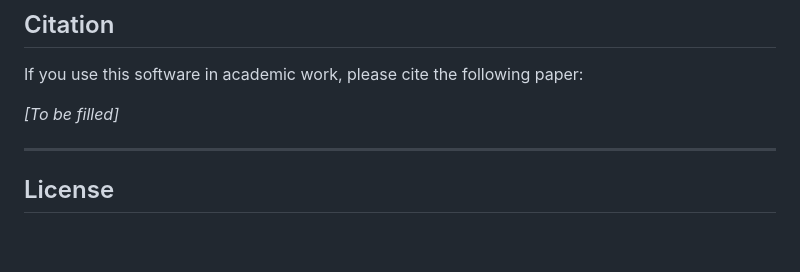
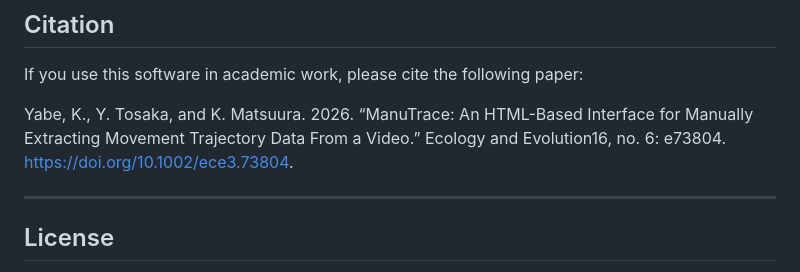
Before and after one commit to yabe-k/manutrace, a Markdown page: README.md, the part around the change. GitHub-like rendering; blank space fills up the shorter version.

```diff
--- a/README.md
+++ b/README.md
@@ -128,7 +128,7 @@ id,frame,time_sec,x,y,source
 
 If you use this software in academic work, please cite the following paper:
 
-*[To be filled]*
+Yabe, K., Y. Tosaka, and K. Matsuura. 2026. “ManuTrace: An HTML-Based Interface for Manually Extracting Movement Trajectory Data From a Video.” Ecology and Evolution16, no. 6: e73804. https://doi.org/10.1002/ece3.73804.
 
 ---
 
```
